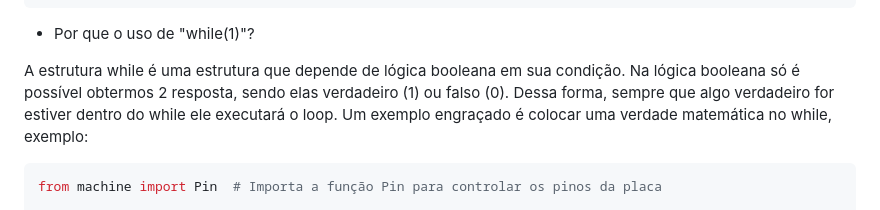
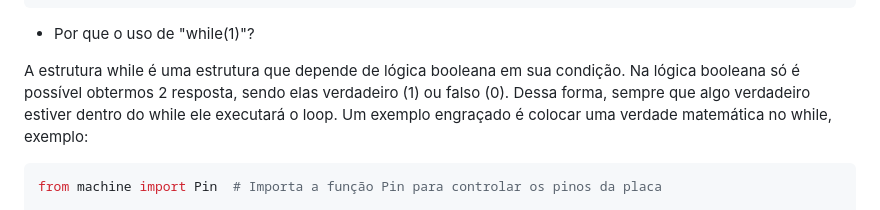
Before and after one commit to JoaoRemondi/BitDogLab_Teaching, a Markdown page: Material de apoio/Aula_01.md, the part around the change. GitHub-like rendering.

````diff
--- a/Material de apoio/Aula_01.md
+++ b/Material de apoio/Aula_01.md
@@ -67,7 +67,7 @@ while (1):
 
 - Por que o uso de "while(1)"?
 
-A estrutura while é uma estrutura que depende de lógica booleana em sua condição. Na lógica booleana só é possível obtermos 2 resposta, sendo elas verdadeiro (1) ou falso (0). Dessa forma, sempre que algo verdadeiro for estiver dentro do while ele executará o loop. Um exemplo engraçado é colocar uma verdade matemática no while, exemplo:
+A estrutura while é uma estrutura que depende de lógica booleana em sua condição. Na lógica booleana só é possível obtermos 2 resposta, sendo elas verdadeiro (1) ou falso (0). Dessa forma, sempre que algo verdadeiro estiver dentro do while ele executará o loop. Um exemplo engraçado é colocar uma verdade matemática no while, exemplo:
 
 ```python
 from machine import Pin  # Importa a função Pin para controlar os pinos da placa
````
